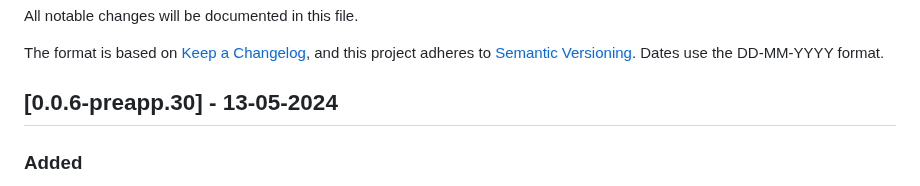
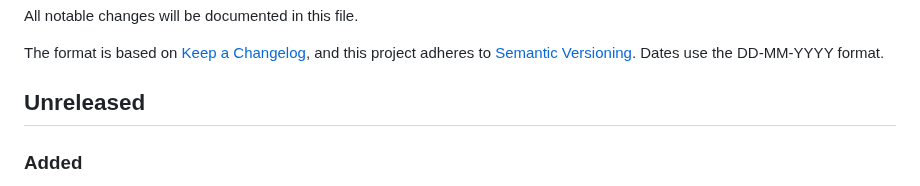
Before and after one commit to ZakaHaceCosas/personaplus, a Markdown page: CHANGELOG.md, the part around the change. Drawn GitHub-style.

Commit message:
Undo release (app is more broken than expected)

```diff
--- a/CHANGELOG.md
+++ b/CHANGELOG.md
@@ -5,7 +5,7 @@ All notable changes will be documented in this file.
 
 The format is <!--mostly--> based on [Keep a Changelog](https://keepachangelog.com/en/1.1.0/), and this project adheres to [Semantic Versioning](https://semver.org/spec/v2.0.0.html). Dates use the DD-MM-YYYY format.
 
-## [0.0.6-preapp.30] - 13-05-2024
+## Unreleased
 
 ### Added
 
```
